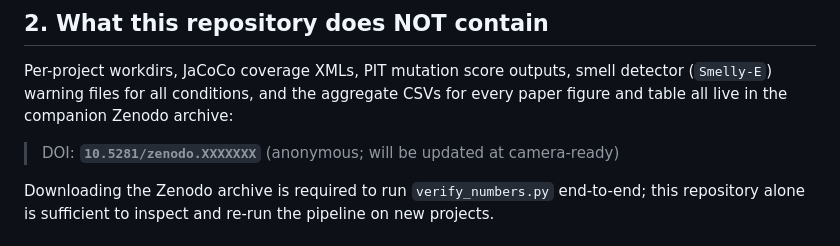
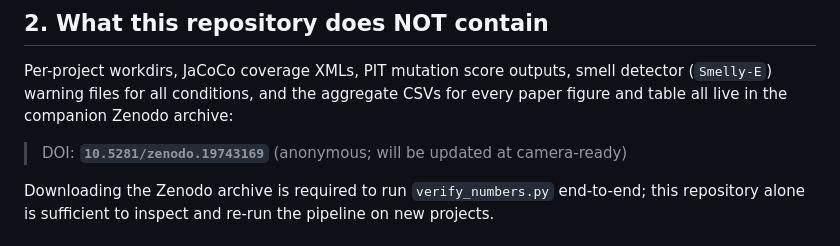
Before and after one commit to SE-GTR/SE-GTR, a Markdown page: README.md, the part around the change. GitHub-like rendering.

Commit message:
Update Zenodo DOI

```diff
--- a/README.md
+++ b/README.md
@@ -33,7 +33,7 @@ outputs, smell detector (`Smelly-E`) warning files for all
 conditions, and the aggregate CSVs for every paper figure and
 table all live in the companion Zenodo archive:
 
-> DOI: **`10.5281/zenodo.XXXXXXX`** (anonymous; will be updated at
+> DOI: **`10.5281/zenodo.19743169`** (anonymous; will be updated at
 > camera-ready)
 
 Downloading the Zenodo archive is required to run `verify_numbers.py`
```
